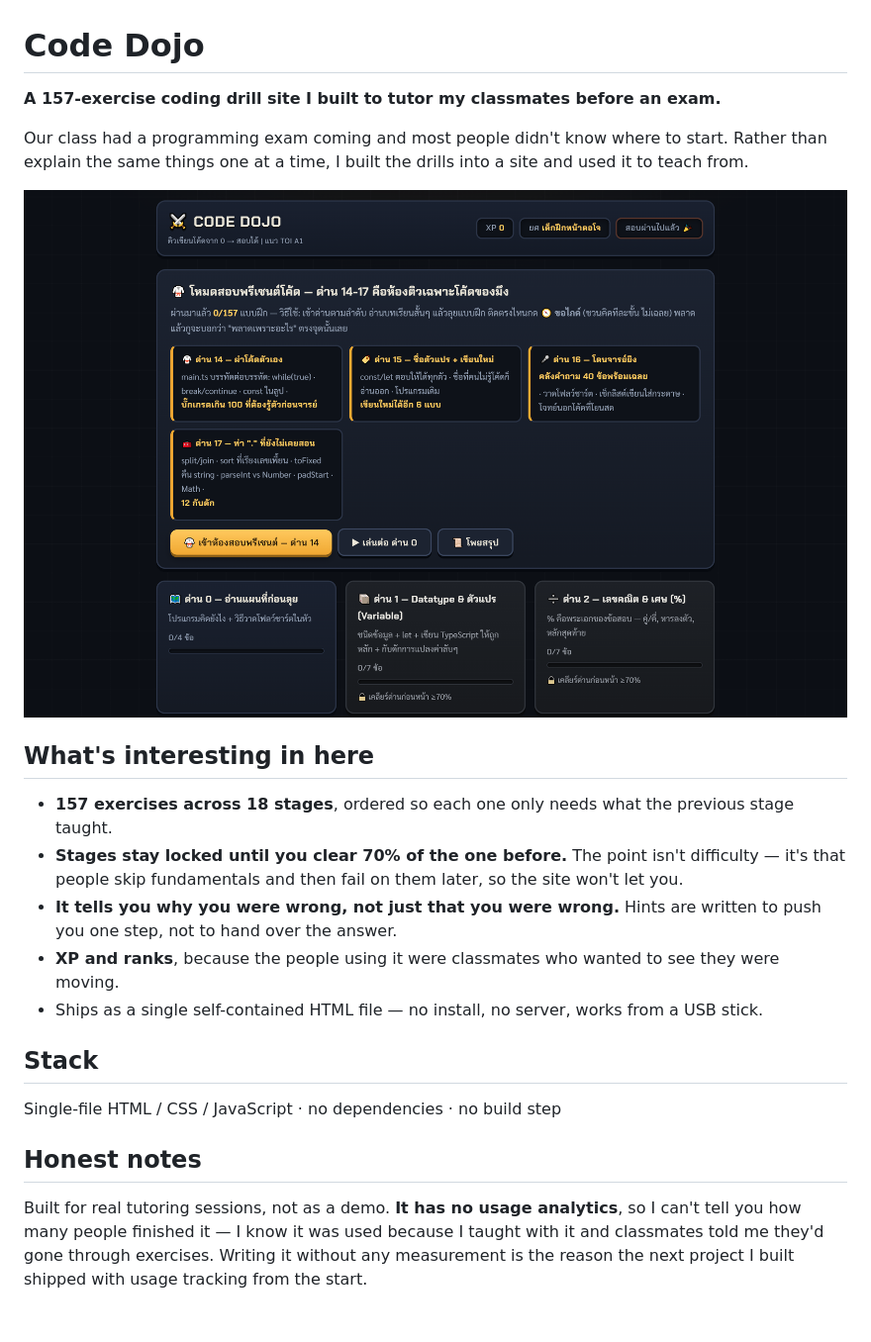
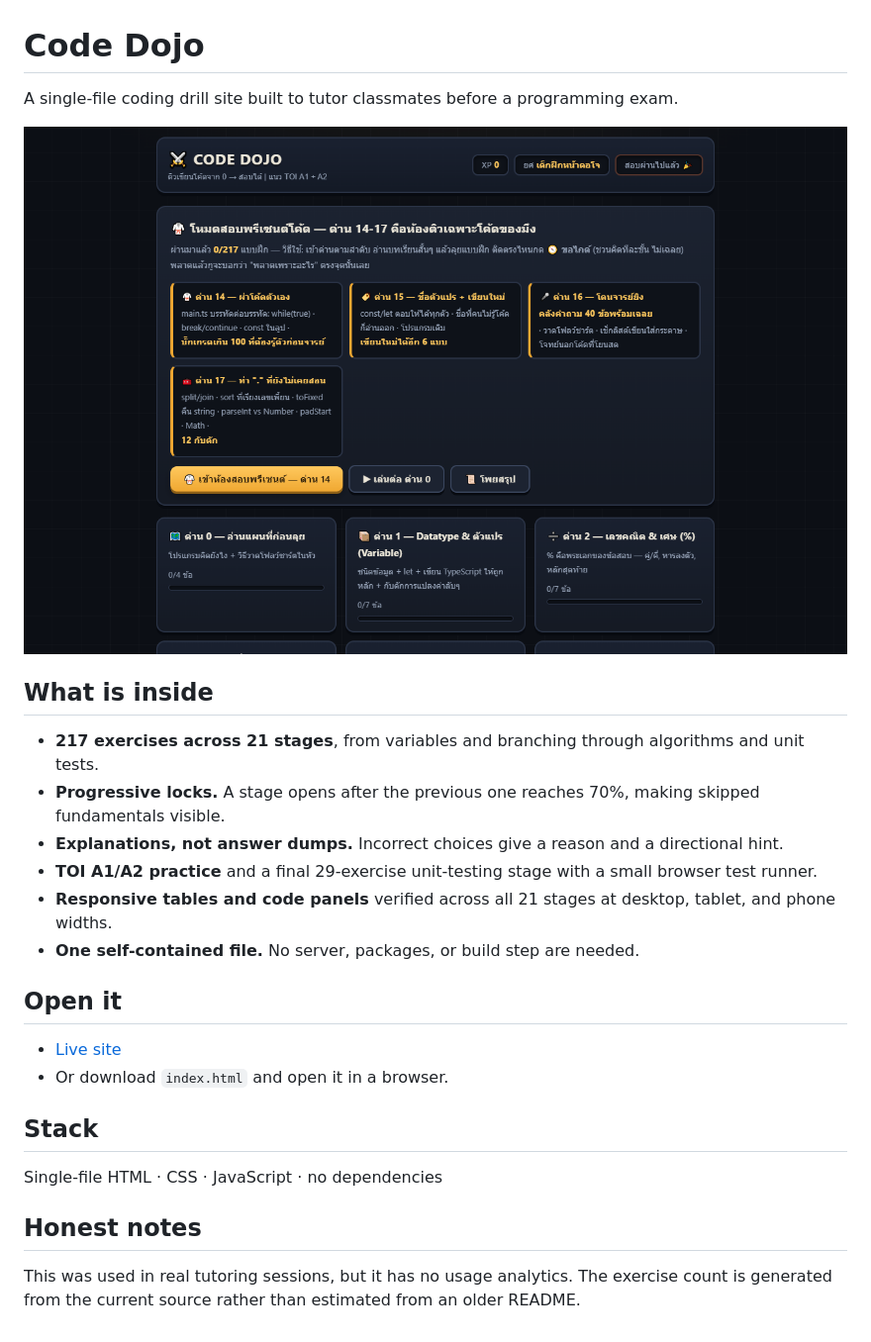
Before and after one commit to sacmaib80-cmyk/code-dojo, a Markdown page: README.md, the part around the change. Shown: that part at 99% size. Rendered like a GitHub page; pictures changed too: screens/dojo-home.png.

Commit message:
Update portfolio snapshot to 217 exercises

```diff
--- a/README.md
+++ b/README.md
@@ -1,31 +1,27 @@
 # Code Dojo
 
-**A 157-exercise coding drill site I built to tutor my classmates before an exam.**
+A single-file coding drill site built to tutor classmates before a programming exam.
 
-Our class had a programming exam coming and most people didn't know where to start. Rather than
-explain the same things one at a time, I built the drills into a site and used it to teach from.
+![Code Dojo home](screens/dojo-home.png)
 
-![Home](screens/dojo-home.png)
+## What is inside
 
-## What's interesting in here
+- **217 exercises across 21 stages**, from variables and branching through algorithms and unit tests.
+- **Progressive locks.** A stage opens after the previous one reaches 70%, making skipped fundamentals visible.
+- **Explanations, not answer dumps.** Incorrect choices give a reason and a directional hint.
+- **TOI A1/A2 practice** and a final 29-exercise unit-testing stage with a small browser test runner.
+- **Responsive tables and code panels** verified across all 21 stages at desktop, tablet, and phone widths.
+- **One self-contained file.** No server, packages, or build step are needed.
 
-- **157 exercises across 18 stages**, ordered so each one only needs what the previous stage taught.
-- **Stages stay locked until you clear 70% of the one before.** The point isn't difficulty — it's
-  that people skip fundamentals and then fail on them later, so the site won't let you.
-- **It tells you why you were wrong, not just that you were wrong.** Hints are written to push you
-  one step, not to hand over the answer.
-- **XP and ranks**, because the people using it were classmates who wanted to see they were moving.
-- Ships as a single self-contained HTML file — no install, no server, works from a USB stick.
+## Open it
+
+- [Live site](https://sakuraq-b7f96.web.app/dojo/)
+- Or download `index.html` and open it in a browser.
 
 ## Stack
 
-Single-file HTML / CSS / JavaScript · no dependencies · no build step
+Single-file HTML · CSS · JavaScript · no dependencies
 
 ## Honest notes
 
-Built for real tutoring sessions, not as a demo. **It has no usage analytics**, so I can't tell you
-how many people finished it — I know it was used because I taught with it and classmates told me
-they'd gone through exercises. Writing it without any measurement is the reason the next project I
-built shipped with usage tracking from the start.
-
-<!-- ⚠️ ตัวเว็บใช้สรรพนาม "กู/มึง" เพราะทำให้เพื่อนใช้ — ถ้าเป้าคือคนจ้างงาน ให้ครอบตัดภาพเฉพาะส่วนที่ไม่มีคำพวกนี้ หรือปล่อยไว้ตามตัวตนงาน (มึงตัดสิน) -->
+This was used in real tutoring sessions, but it has no usage analytics. The exercise count is generated from the current source rather than estimated from an older README.
```
Also changed, not shown: 1 other file.
